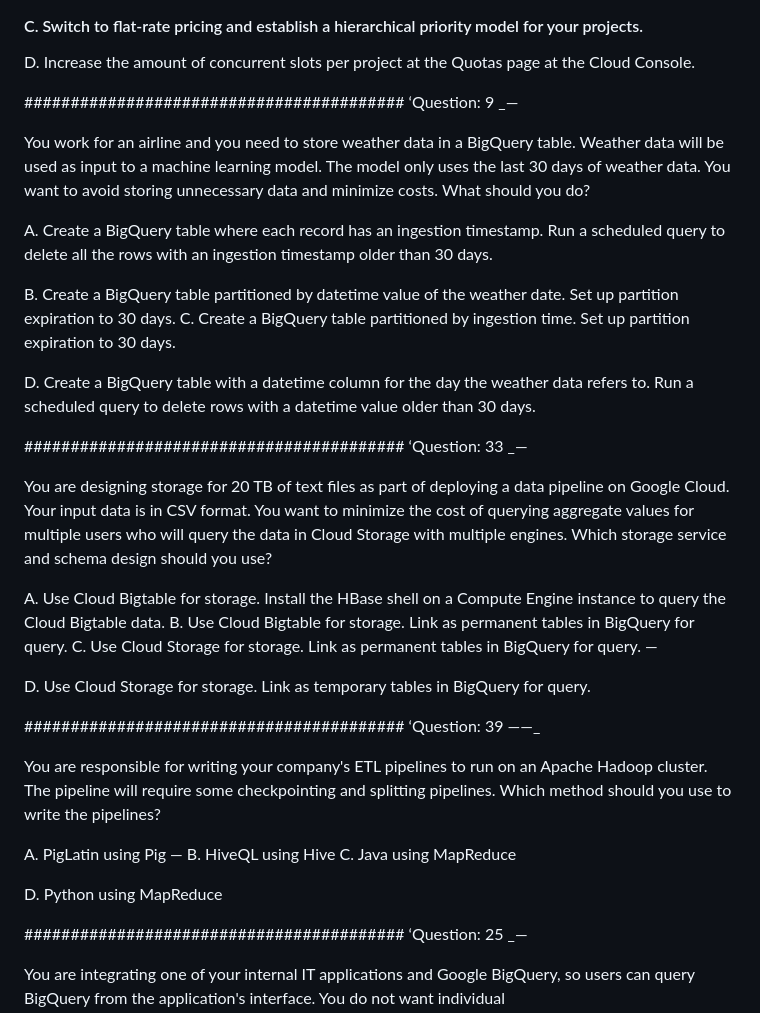
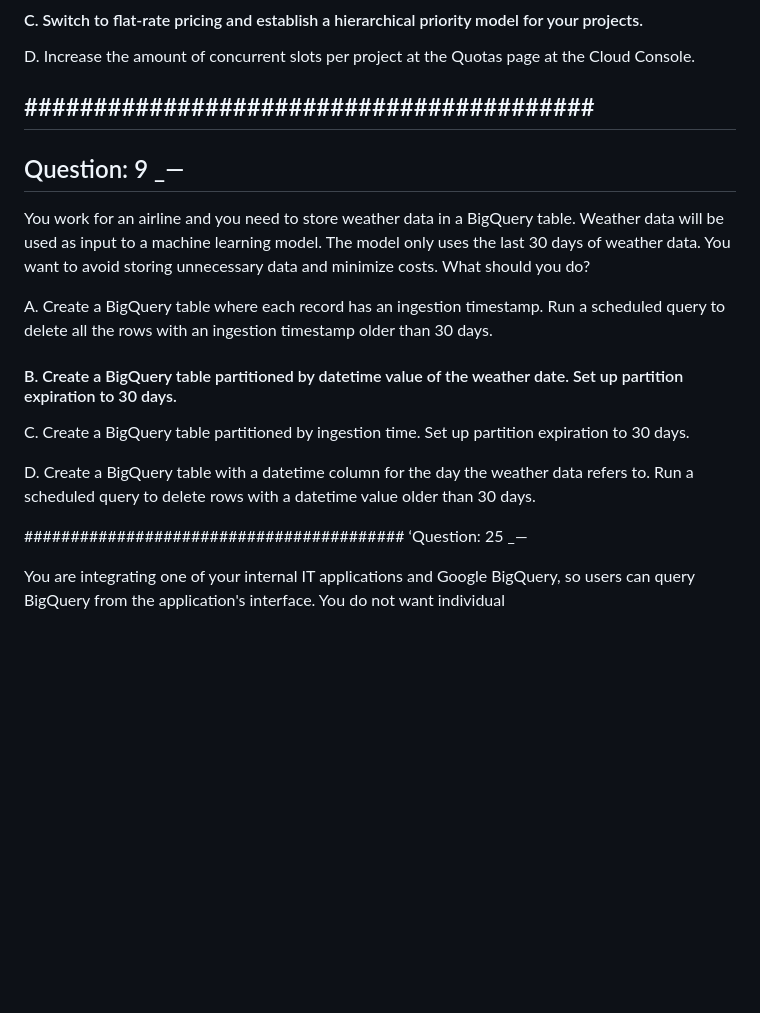
Before and after one commit to erickMunz/python-ocr, a Markdown page: out/part1.md, the part around the change printed below. GitHub-like rendering; blank space fills up the shorter version.

```diff
--- a/out/part1.md
+++ b/out/part1.md
@@ -271,7 +259,8 @@ D. Increase the amount of concurrent slots per project at the Quotas page at the
 
 
 #########################################
-‘Question: 9 _—
+---
+## Question: 9 _—
 
 You work for an airline and you need to store weather data in a BigQuery table. Weather data will be used as input to a machine learning model. The model only uses the
 last 30 days of weather data. You want to avoid storing unnecessary data and minimize costs. What should you do?
@@ -279,35 +268,13 @@ last 30 days of weather data. You want to avoid storing unnecessary data and min
 A. Create a BigQuery table where each record has an ingestion timestamp. Run a scheduled query to delete all the rows with an ingestion timestamp older than 30
 days.
 
-B. Create a BigQuery table partitioned by datetime value of the weather date. Set up partition expiration to 30 days.
+#### B. Create a BigQuery table partitioned by datetime value of the weather date. Set up partition expiration to 30 days.
+
 C. Create a BigQuery table partitioned by ingestion time. Set up partition expiration to 30 days.
 
 D. Create a BigQuery table with a datetime column for the day the weather data refers to. Run a scheduled query to delete rows with a datetime value older than 30
 days.
 
-#########################################
-‘Question: 33 _—
-
-You are designing storage for 20 TB of text files as part of deploying a data pipeline on Google Cloud. Your input data is in CSV format. You want to minimize the cost of
-querying aggregate values for multiple users who will query the data in Cloud Storage with multiple engines. Which storage service and schema design should you use?
-
-A. Use Cloud Bigtable for storage. Install the HBase shell on a Compute Engine instance to query the Cloud Bigtable data.
-B. Use Cloud Bigtable for storage. Link as permanent tables in BigQuery for query.
-C. Use Cloud Storage for storage. Link as permanent tables in BigQuery for query. —
-
-D. Use Cloud Storage for storage. Link as temporary tables in BigQuery for query.
-
-#########################################
-‘Question: 39 ——_
-
-You are responsible for writing your company's ETL pipelines to run on an Apache Hadoop cluster. The pipeline will
-require some checkpointing and splitting pipelines. Which method should you use to write the pipelines?
-
-A. PigLatin using Pig —
-B. HiveQL using Hive
-C. Java using MapReduce
-
-D. Python using MapReduce
 
 #########################################
 ‘Question: 25 _—
```
Also changed, not shown: other parts of out/part1.md (+22 -57 lines).
